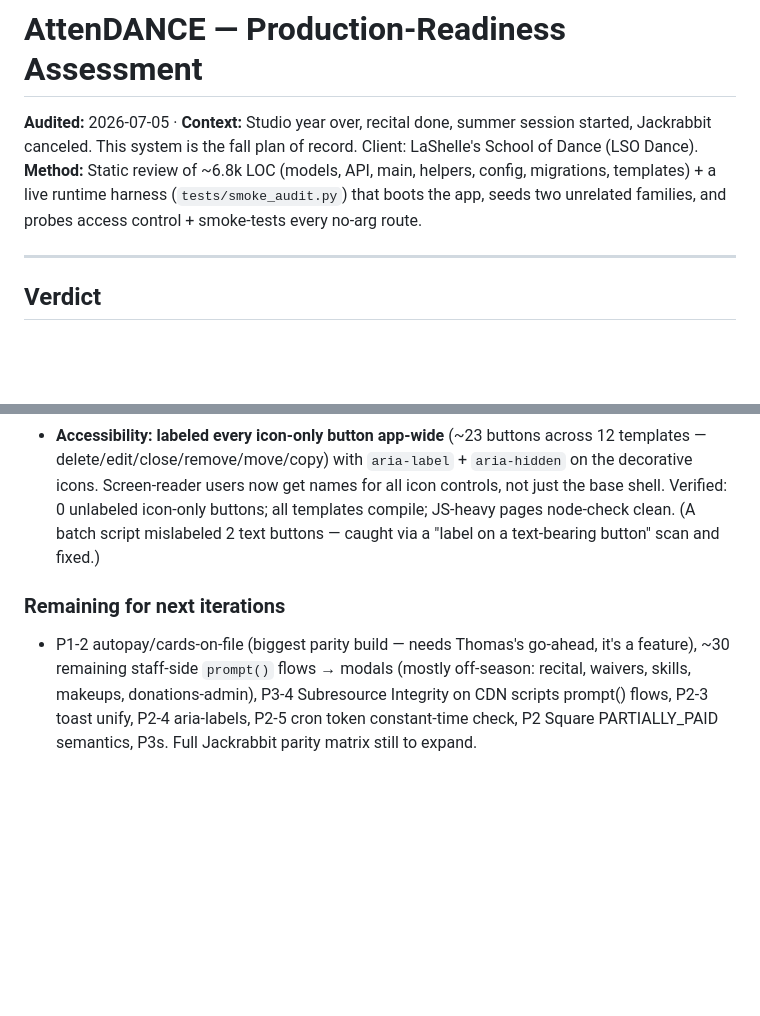
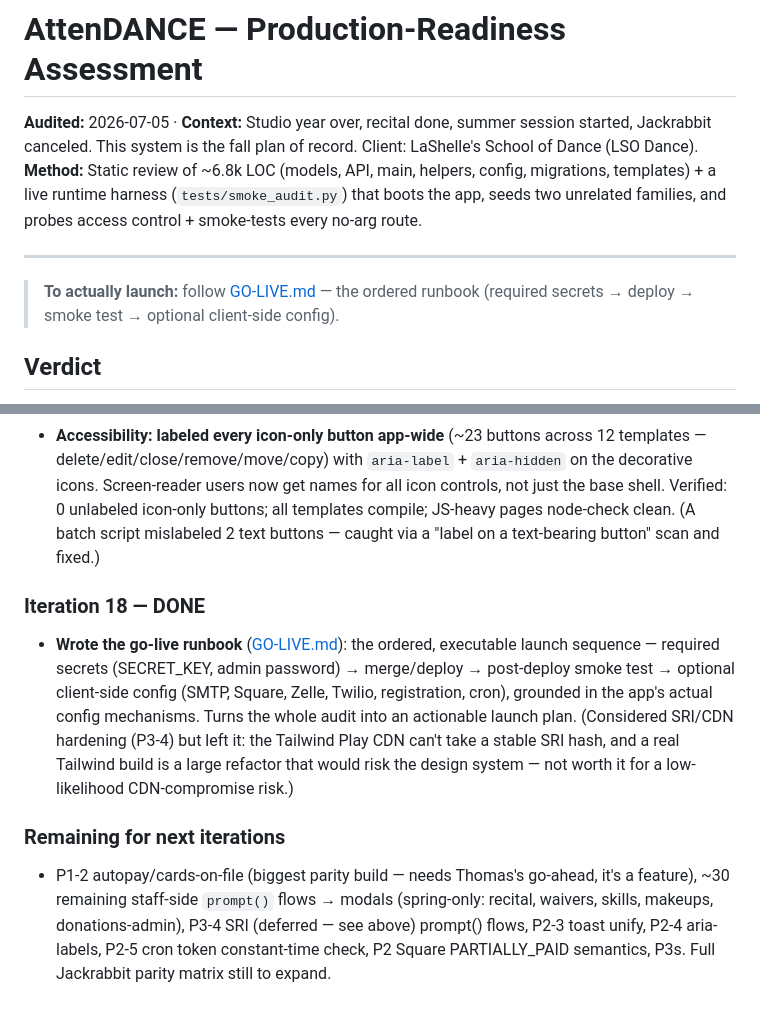
Before and after one commit to thomasphillips3/attenddance-rfid-system, a Markdown page: .claude/qa-audit/ASSESSMENT.md, 2 parts joined by grey strips. GitHub-like rendering; blank space fills up the shorter version.

```diff
--- a/.claude/qa-audit/ASSESSMENT.md
+++ b/.claude/qa-audit/ASSESSMENT.md
@@ -4,6 +4,8 @@
 **Method:** Static review of ~6.8k LOC (models, API, main, helpers, config, migrations, templates) + a live runtime harness (`tests/smoke_audit.py`) that boots the app, seeds two unrelated families, and probes access control + smoke-tests every no-arg route.
 
 ---
+
+> **To actually launch:** follow [GO-LIVE.md](GO-LIVE.md) — the ordered runbook (required secrets → deploy → smoke test → optional client-side config).
 
 ## Verdict
 
@@ -215,5 +217,8 @@ Verdict: **strong parity for daily operations; the one structural gap is automat
 ### Iteration 17 — DONE (smoke 57/57)
 - **Accessibility: labeled every icon-only button app-wide** (~23 buttons across 12 templates — delete/edit/close/remove/move/copy) with `aria-label` + `aria-hidden` on the decorative icons. Screen-reader users now get names for all icon controls, not just the base shell. Verified: 0 unlabeled icon-only buttons; all templates compile; JS-heavy pages node-check clean. (A batch script mislabeled 2 text buttons — caught via a "label on a text-bearing button" scan and fixed.)
 
+### Iteration 18 — DONE
+- **Wrote the go-live runbook** ([GO-LIVE.md](GO-LIVE.md)): the ordered, executable launch sequence — required secrets (SECRET_KEY, admin password) → merge/deploy → post-deploy smoke test → optional client-side config (SMTP, Square, Zelle, Twilio, registration, cron), grounded in the app's actual config mechanisms. Turns the whole audit into an actionable launch plan. (Considered SRI/CDN hardening (P3-4) but left it: the Tailwind Play CDN can't take a stable SRI hash, and a real Tailwind build is a large refactor that would risk the design system — not worth it for a low-likelihood CDN-compromise risk.)
+
 ### Remaining for next iterations
-- P1-2 autopay/cards-on-file (biggest parity build — needs Thomas's go-ahead, it's a feature), ~30 remaining staff-side `prompt()` flows → modals (mostly off-season: recital, waivers, skills, makeups, donations-admin), P3-4 Subresource Integrity on CDN scripts prompt() flows, P2-3 toast unify, P2-4 aria-labels, P2-5 cron token constant-time check, P2 Square PARTIALLY_PAID semantics, P3s. Full Jackrabbit parity matrix still to expand.
+- P1-2 autopay/cards-on-file (biggest parity build — needs Thomas's go-ahead, it's a feature), ~30 remaining staff-side `prompt()` flows → modals (spring-only: recital, waivers, skills, makeups, donations-admin), P3-4 SRI (deferred — see above) prompt() flows, P2-3 toast unify, P2-4 aria-labels, P2-5 cron token constant-time check, P2 Square PARTIALLY_PAID semantics, P3s. Full Jackrabbit parity matrix still to expand.
```
Also changed, not shown: .claude/qa-audit/GO-LIVE.md (added, +91 -0 lines).
